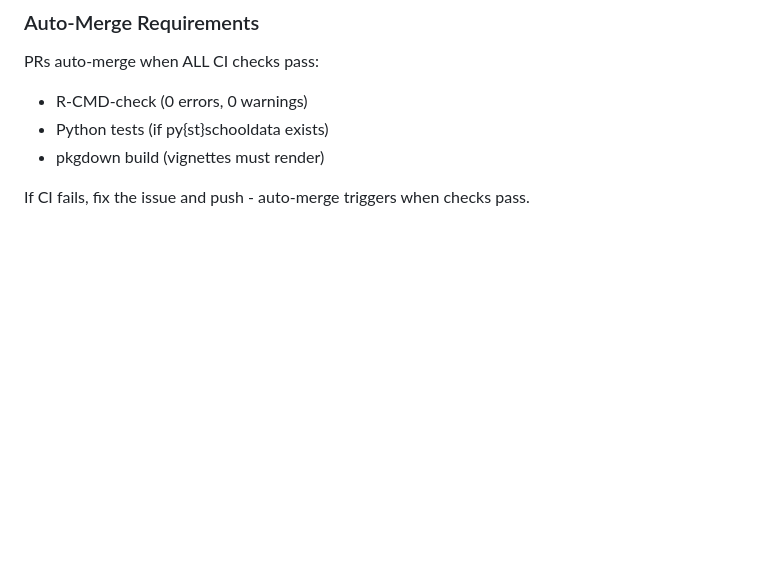
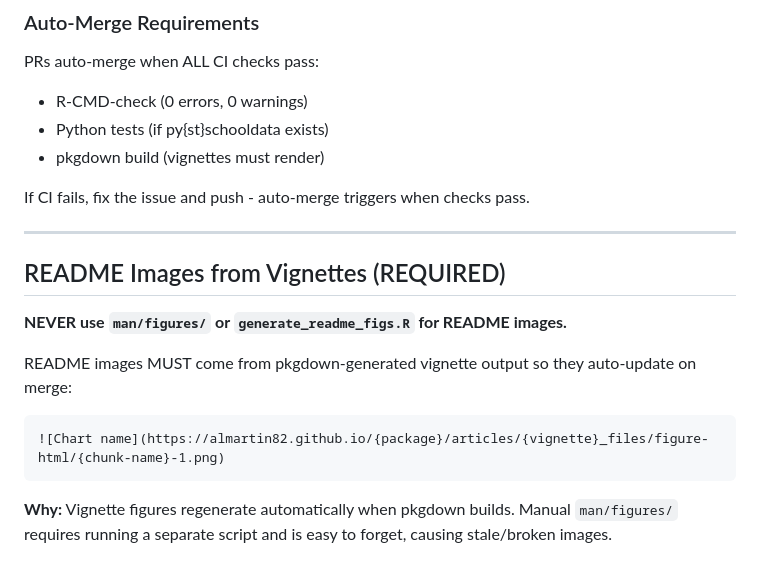
Before and after one commit to almartin82/vtschooldata, a Markdown page: CLAUDE.md, the part around the change. GitHub-like rendering; blank space fills up the shorter version.

Commit message:
Add README images from vignettes requirement to CLAUDE.md

````diff
--- a/CLAUDE.md
+++ b/CLAUDE.md
@@ -112,3 +112,17 @@ PRs auto-merge when ALL CI checks pass:
 - pkgdown build (vignettes must render)
 
 If CI fails, fix the issue and push - auto-merge triggers when checks pass.
+
+---
+
+## README Images from Vignettes (REQUIRED)
+
+**NEVER use `man/figures/` or `generate_readme_figs.R` for README images.**
+
+README images MUST come from pkgdown-generated vignette output so they auto-update on merge:
+
+```markdown
+![Chart name](https://almartin82.github.io/{package}/articles/{vignette}_files/figure-html/{chunk-name}-1.png)
+```
+
+**Why:** Vignette figures regenerate automatically when pkgdown builds. Manual `man/figures/` requires running a separate script and is easy to forget, causing stale/broken images.
````
